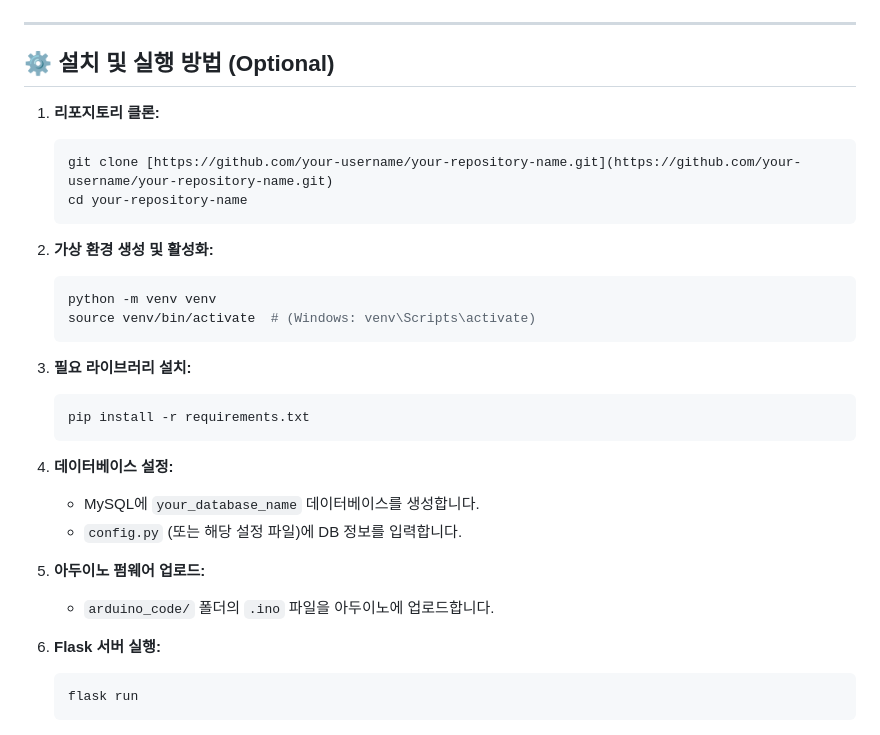
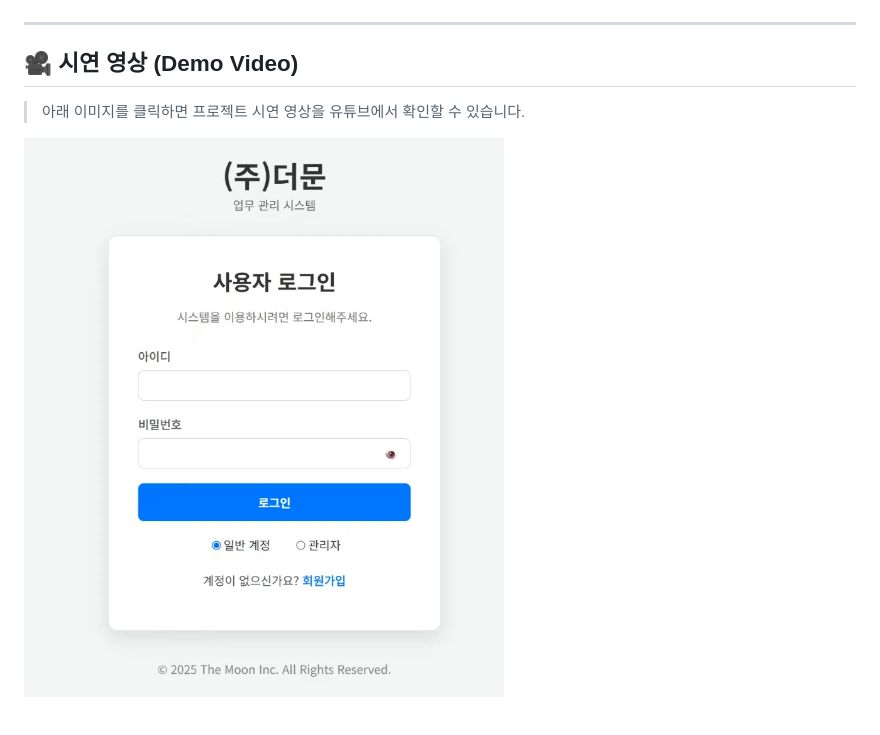
Before and after one commit to seoungjinK/remotecompany, a Markdown page: README.md, the part around the change. GitHub-like rendering.

````diff
--- a/README.md
+++ b/README.md
@@ -102,34 +102,8 @@
     ![졸음감지](./image/졸음감지.png)
 
 ---
+## 🎥 시연 영상 (Demo Video)
 
-## ⚙️ 설치 및 실행 방법 (Optional)
+> 아래 이미지를 클릭하면 프로젝트 시연 영상을 유튜브에서 확인할 수 있습니다.
 
-1.  **리포지토리 클론:**
-    ```bash
-    git clone [https://github.com/your-username/your-repository-name.git](https://github.com/your-username/your-repository-name.git)
-    cd your-repository-name
-    ```
-
-2.  **가상 환경 생성 및 활성화:**
-    ```bash
-    python -m venv venv
-    source venv/bin/activate  # (Windows: venv\Scripts\activate)
-    ```
-
-3.  **필요 라이브러리 설치:**
-    ```bash
-    pip install -r requirements.txt
-    ```
-
-4.  **데이터베이스 설정:**
-    * MySQL에 `your_database_name` 데이터베이스를 생성합니다.
-    * `config.py` (또는 해당 설정 파일)에 DB 정보를 입력합니다.
-
-5.  **아두이노 펌웨어 업로드:**
-    * `arduino_code/` 폴더의 `.ino` 파일을 아두이노에 업로드합니다.
-
-6.  **Flask 서버 실행:**
-    ```bash
-    flask run
-    ```
+[![TheMoon 시연 영상](./image/로그인.png)](https://youtu.be/4kYadcDvr_0)
````
